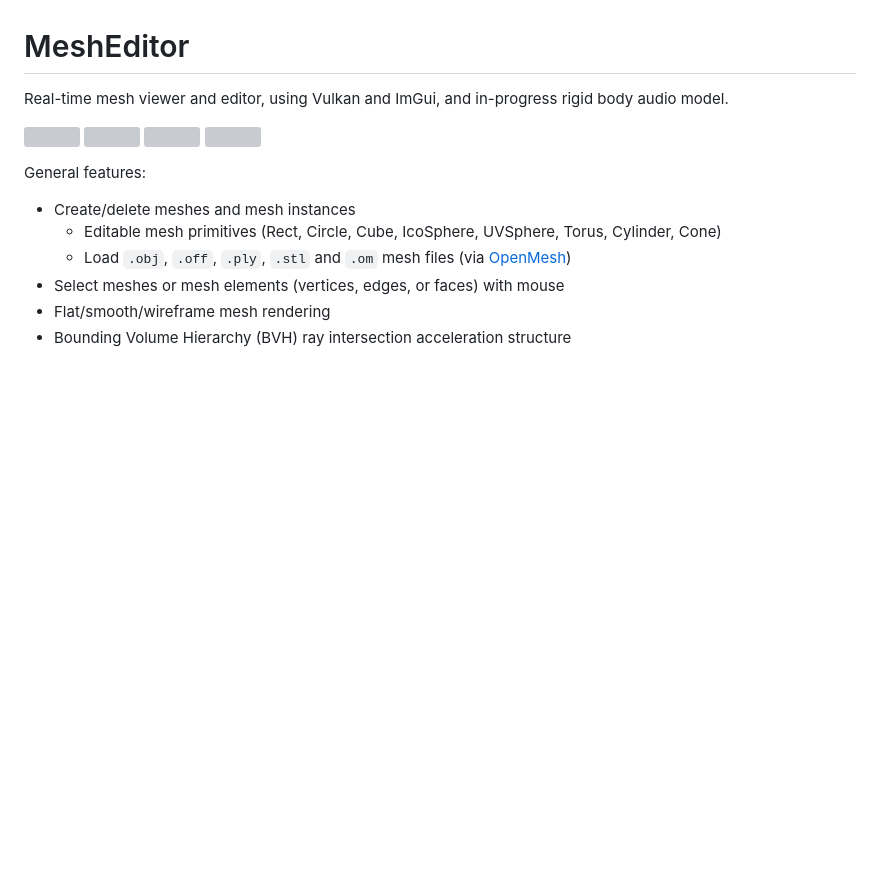
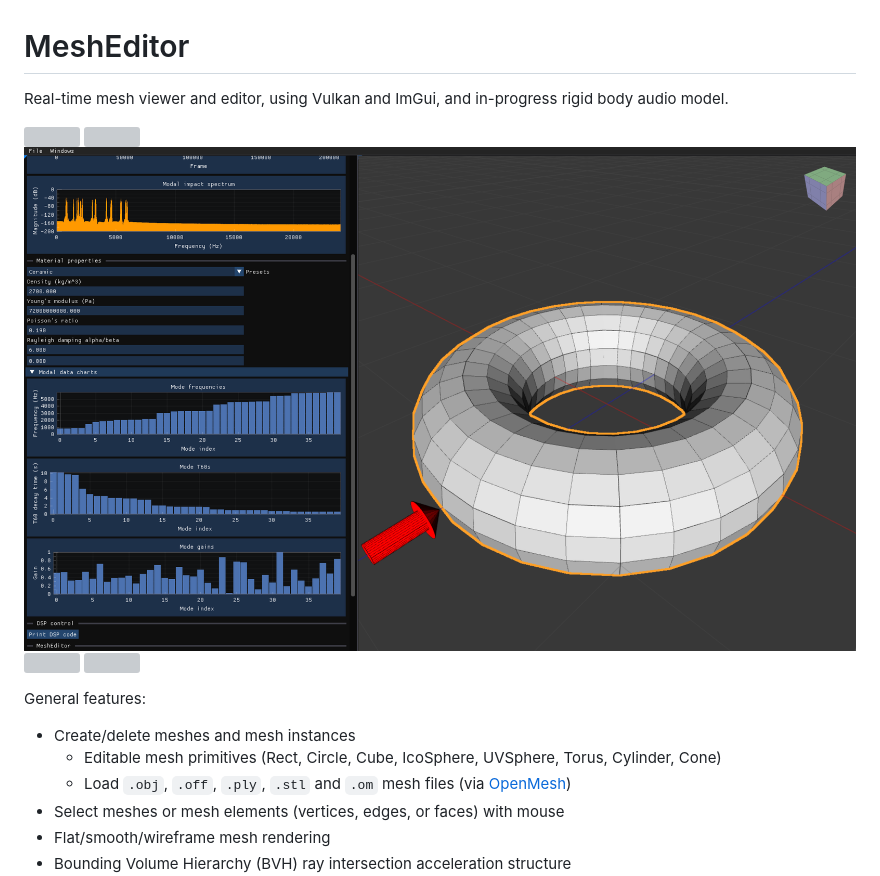
Before and after one commit to khiner/MeshEditor, a Markdown page: README.md, the part around the change printed below. Rendered like a GitHub page; pictures changed too: screenshots/TorusAudioPanel.png (added); blank space fills up the shorter version; grey boxes are pictures that could not be loaded.

Commit message:
Add screenshots

```diff
--- a/README.md
+++ b/README.md
@@ -4,4 +4,5 @@ Real-time mesh viewer and editor, using Vulkan and ImGui, and in-progress rigid
 
 ![](screenshots/Cube.png)
 ![](screenshots/TorusBvh.png)
+![](screenshots/TorusAudioPanel.png)
 ![](screenshots/RealImpact_17_IronSkillet.png)
```
Also changed, not shown: other parts of README.md (+1 -1 lines), 2 other files.
